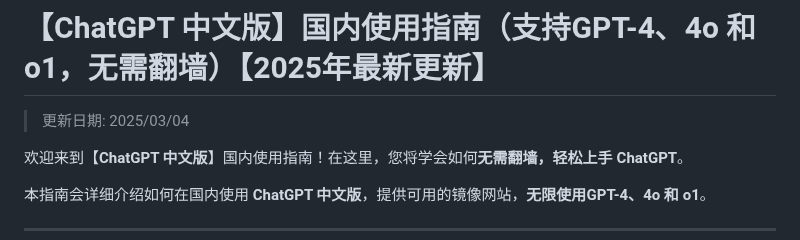
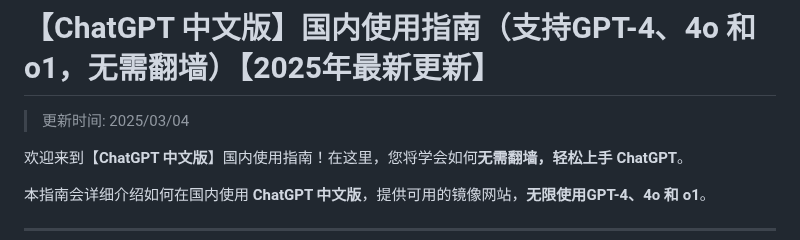
Before and after one commit to chatgpt-site-cn/ChatGPT, a Markdown page: README.md, the part around the change. Rendered like a GitHub page.

```diff
--- a/README.md
+++ b/README.md
@@ -1,6 +1,6 @@
 # 【ChatGPT 中文版】国内使用指南（支持GPT-4、4o 和 o1，无需翻墙）【2025年最新更新】
 
->更新日期: 2025/03/04
+>更新时间: 2025/03/04
 
 欢迎来到【**ChatGPT 中文版**】国内使用指南！在这里，您将学会如何**无需翻墙，轻松上手 ChatGPT**。
 
```
